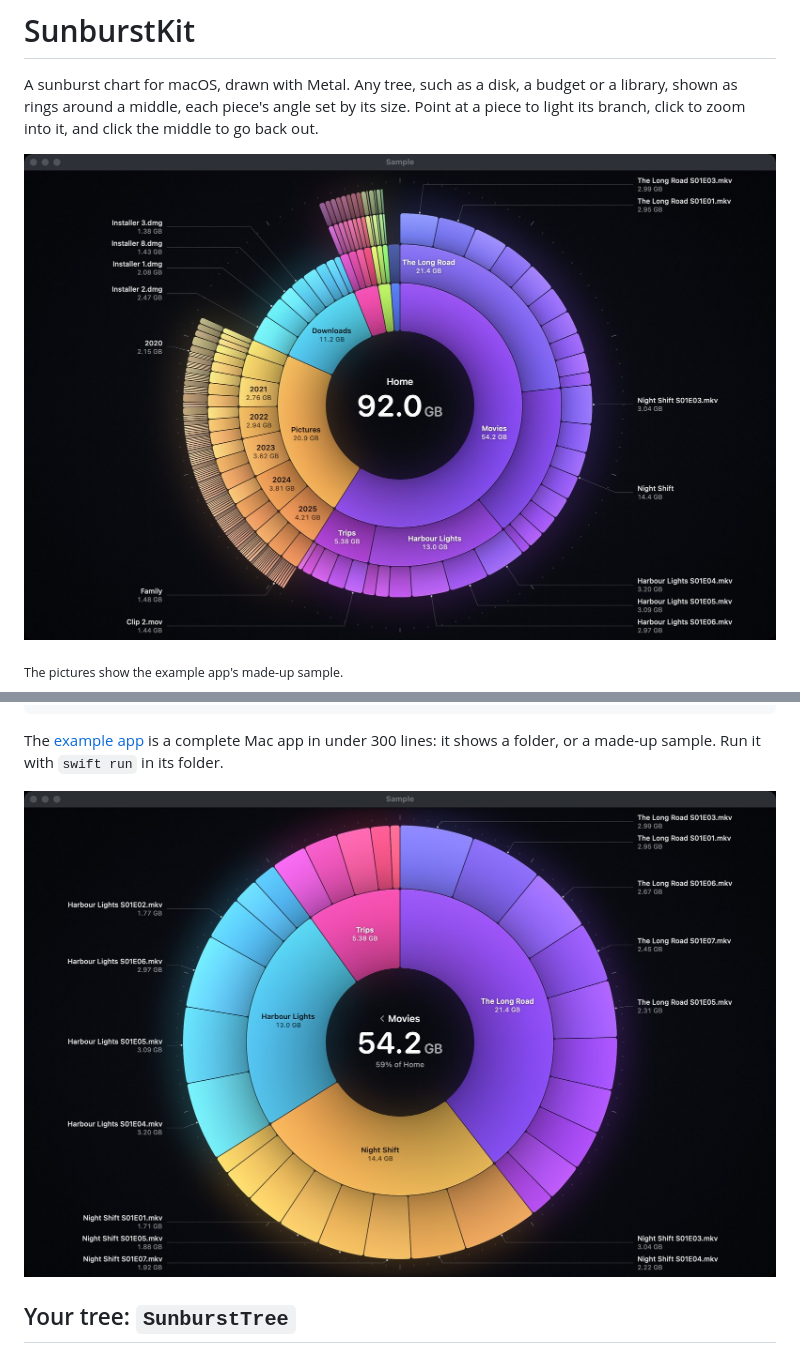
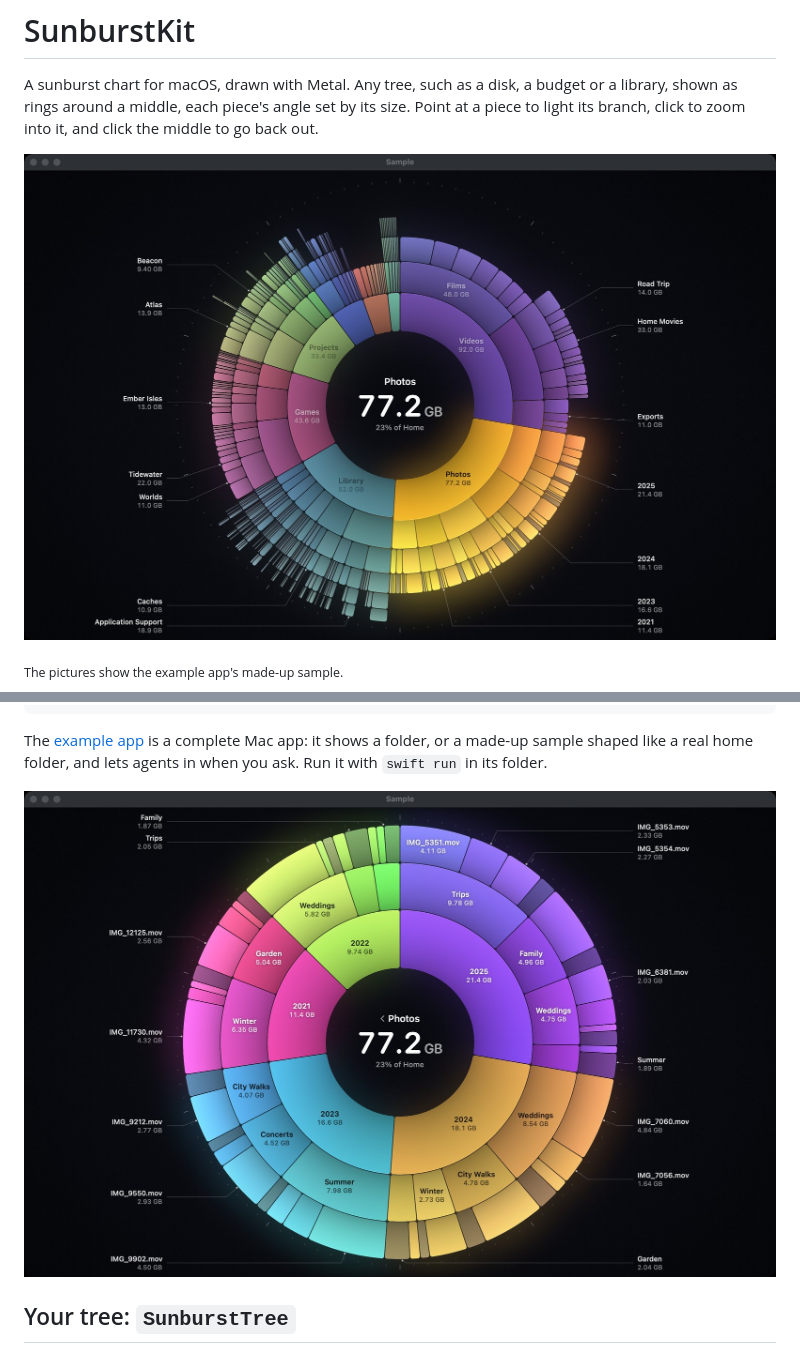
Before and after one commit to kanin-design/SunburstKit, a Markdown page: README.md, 2 parts joined by grey strips. Rendered like a GitHub page; pictures changed too: docs/sunburst.jpg, docs/zoomed.jpg.

````diff
--- a/README.md
+++ b/README.md
@@ -4,7 +4,7 @@ A sunburst chart for macOS, drawn with Metal. Any tree, such as a disk, a budget
 middle, each piece's angle set by its size. Point at a piece to light its branch, click to zoom into it, and click the
 middle to go back out.
 
-![A sunburst of a home folder: Movies, Pictures, Downloads and more as coloured wedges around the total in the middle, with names on the bigger pieces and beside the ring](docs/sunburst.jpg)
+![A sunburst of a made-up home folder with Photos pointed at: its golden branch glows from the middle to the edge while Videos, Games, Library and Projects step back, with names beside the ring and 77.2 GB in the middle](docs/sunburst.jpg)
 
 <sub>The pictures show the example app's made-up sample.</sub>
 
@@ -66,6 +66,7 @@ chart.show(otherTree)               // a different tree: back to its root
 chart.onOpen = { node in … }        // a click on a file, say
 ```
 
-The [example app](Examples/FolderMap) is a complete Mac app in under 300 lines: it shows a folder, or a made-up sample.
+The [example app](Examples/FolderMap) is a complete Mac app: it shows a folder, or a made-up sample shaped like a real home
+folder, and lets agents in when you ask.
 Run it with `swift run` in its folder.
 
````
Also changed, not shown: other parts of README.md (+1 -1 lines), 1 other file.
